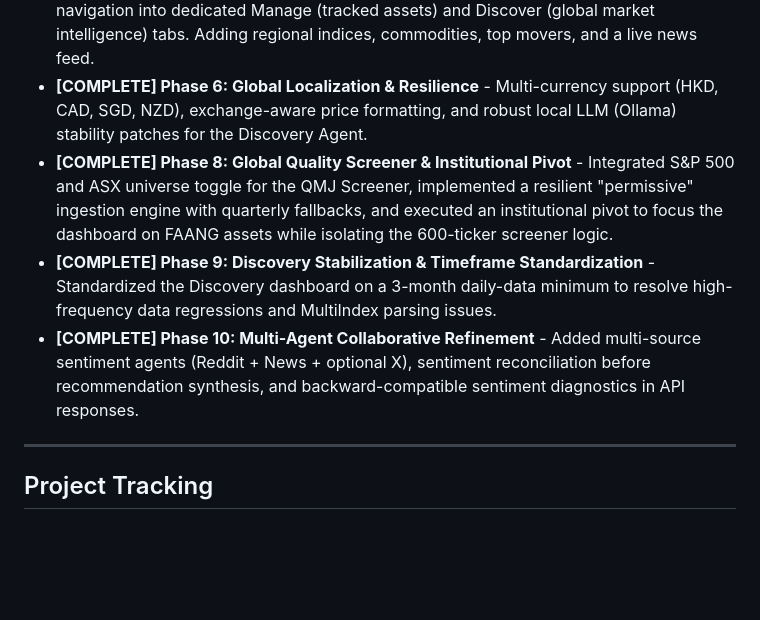
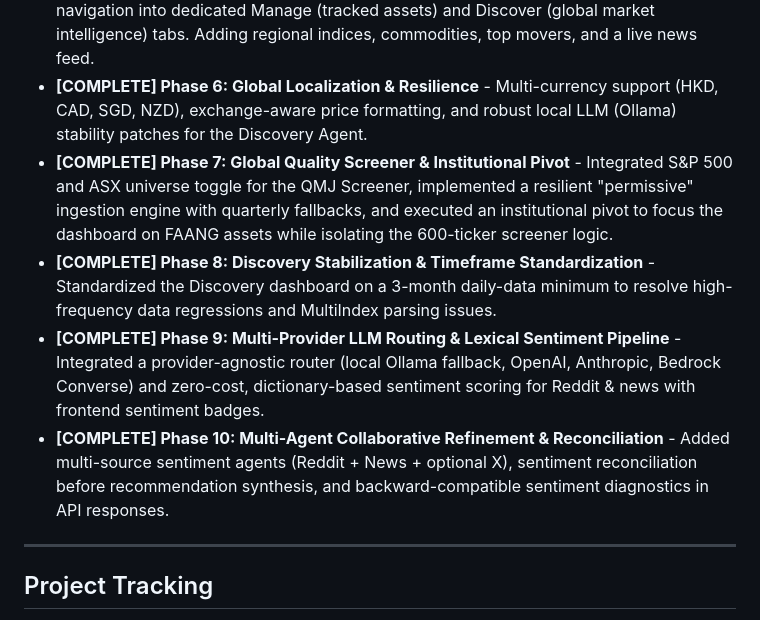
Before and after one commit to water-bear-dev/Cost-Aware-Market-Insights-Engine, a Markdown page: README.md, the part around the change. Drawn GitHub-style; blank space fills up the shorter version.

Commit message:
docs: update project roadmap to Phase 10 and consolidate milestone documentation into README.md

```diff
--- a/README.md
+++ b/README.md
@@ -318,9 +318,10 @@ The Docker configuration automatically executes `./scripts/syntax_check.sh`:
 - **[COMPLETE] Phase 4: UX Polish & Global Access** - Multi-currency support, interactive visualizations, live discovery pick hydration, and educational infrastructure animations.
 - **[COMPLETE] Phase 5: Discover & Manage Redesign** - Restructuring the dashboard navigation into dedicated Manage (tracked assets) and Discover (global market intelligence) tabs. Adding regional indices, commodities, top movers, and a live news feed.
 - **[COMPLETE] Phase 6: Global Localization & Resilience** - Multi-currency support (HKD, CAD, SGD, NZD), exchange-aware price formatting, and robust local LLM (Ollama) stability patches for the Discovery Agent.
-- **[COMPLETE] Phase 8: Global Quality Screener & Institutional Pivot** - Integrated S&P 500 and ASX universe toggle for the QMJ Screener, implemented a resilient "permissive" ingestion engine with quarterly fallbacks, and executed an institutional pivot to focus the dashboard on FAANG assets while isolating the 600-ticker screener logic.
-- **[COMPLETE] Phase 9: Discovery Stabilization & Timeframe Standardization** - Standardized the Discovery dashboard on a 3-month daily-data minimum to resolve high-frequency data regressions and MultiIndex parsing issues.
-- **[COMPLETE] Phase 10: Multi-Agent Collaborative Refinement** - Added multi-source sentiment agents (Reddit + News + optional X), sentiment reconciliation before recommendation synthesis, and backward-compatible sentiment diagnostics in API responses.
+- **[COMPLETE] Phase 7: Global Quality Screener & Institutional Pivot** - Integrated S&P 500 and ASX universe toggle for the QMJ Screener, implemented a resilient "permissive" ingestion engine with quarterly fallbacks, and executed an institutional pivot to focus the dashboard on FAANG assets while isolating the 600-ticker screener logic.
+- **[COMPLETE] Phase 8: Discovery Stabilization & Timeframe Standardization** - Standardized the Discovery dashboard on a 3-month daily-data minimum to resolve high-frequency data regressions and MultiIndex parsing issues.
+- **[COMPLETE] Phase 9: Multi-Provider LLM Routing & Lexical Sentiment Pipeline** - Integrated a provider-agnostic router (local Ollama fallback, OpenAI, Anthropic, Bedrock Converse) and zero-cost, dictionary-based sentiment scoring for Reddit & news with frontend sentiment badges.
+- **[COMPLETE] Phase 10: Multi-Agent Collaborative Refinement & Reconciliation** - Added multi-source sentiment agents (Reddit + News + optional X), sentiment reconciliation before recommendation synthesis, and backward-compatible sentiment diagnostics in API responses.
 
 
 ---
```
Also changed, not shown: system-design/system_overview.md (+3 -36 lines).
